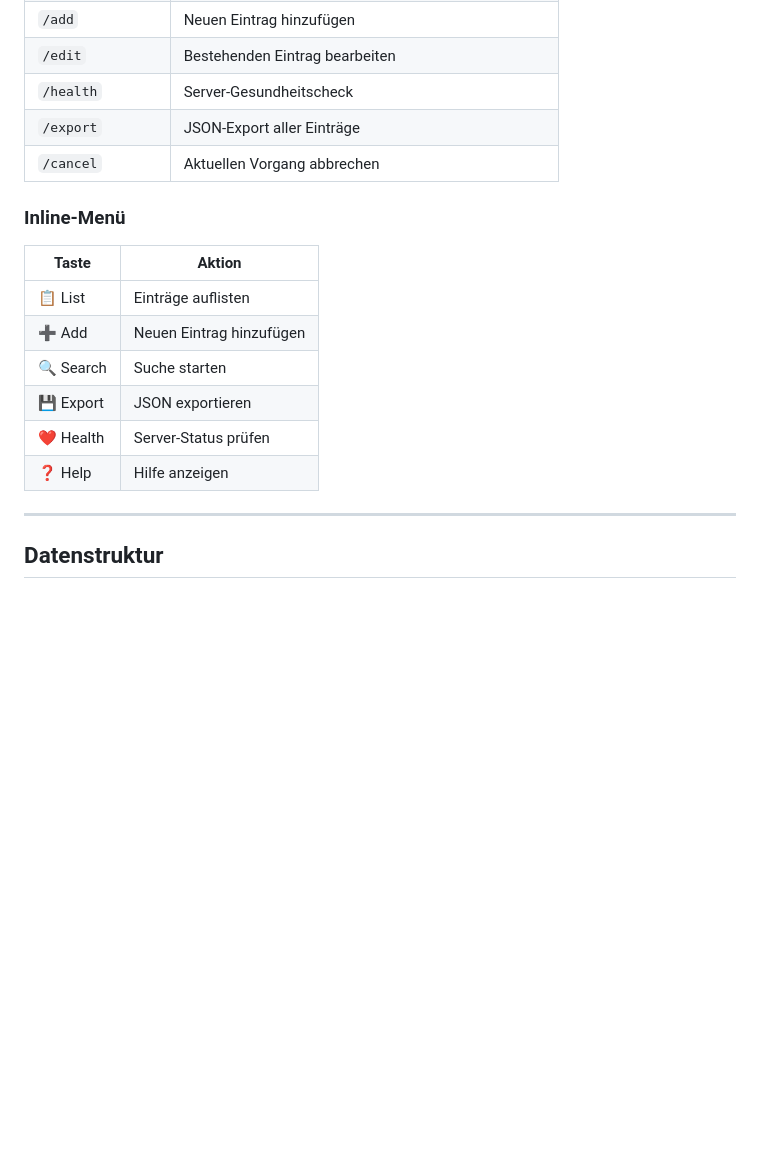
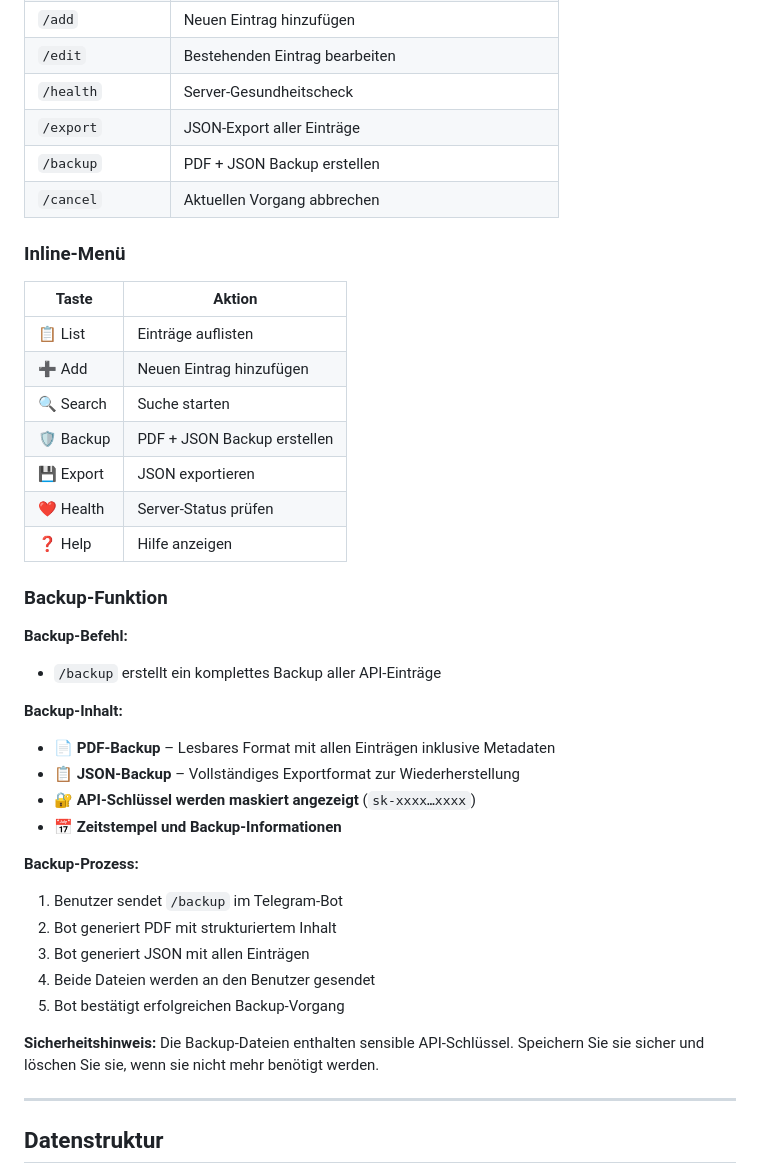
Before and after one commit to jbkunama1/hAI.highfishAgentenAPIDB, a Markdown page: README.md, the part around the change. Drawn GitHub-style; blank space fills up the shorter version.

Commit message:
Update README with backup functionality documentation
- Add /backup command to Bot-Befehle table
- Add 🛡️ Backup button to Inline-Menü table
- Add comprehensive Backup-Funktion section
- Document PDF + JSON backup process
- Include security warning about backup files

```diff
--- a/README.md
+++ b/README.md
@@ -436,6 +436,7 @@ Optionaler Telegram-Bot zur Verwaltung von API-Einträgen direkt vom Smartphone
 | `/edit` | Bestehenden Eintrag bearbeiten |
 | `/health` | Server-Gesundheitscheck |
 | `/export` | JSON-Export aller Einträge |
+| `/backup` | PDF + JSON Backup erstellen |
 | `/cancel` | Aktuellen Vorgang abbrechen |
 
 ### Inline-Menü
@@ -445,9 +446,31 @@ Optionaler Telegram-Bot zur Verwaltung von API-Einträgen direkt vom Smartphone
 | 📋 List | Einträge auflisten |
 | ➕ Add | Neuen Eintrag hinzufügen |
 | 🔍 Search | Suche starten |
+| 🛡️ Backup | PDF + JSON Backup erstellen |
 | 💾 Export | JSON exportieren |
 | ❤️ Health | Server-Status prüfen |
 | ❓ Help | Hilfe anzeigen |
+
+### Backup-Funktion
+
+**Backup-Befehl:**
+- `/backup` erstellt ein komplettes Backup aller API-Einträge
+
+**Backup-Inhalt:**
+- 📄 **PDF-Backup** – Lesbares Format mit allen Einträgen inklusive Metadaten
+- 📋 **JSON-Backup** – Vollständiges Exportformat zur Wiederherstellung
+- 🔐 **API-Schlüssel werden maskiert angezeigt** (`sk-xxxx…xxxx`)
+- 📅 **Zeitstempel und Backup-Informationen**
+
+**Backup-Prozess:**
+1. Benutzer sendet `/backup` im Telegram-Bot
+2. Bot generiert PDF mit strukturiertem Inhalt
+3. Bot generiert JSON mit allen Einträgen
+4. Beide Dateien werden an den Benutzer gesendet
+5. Bot bestätigt erfolgreichen Backup-Vorgang
+
+**Sicherheitshinweis:**
+Die Backup-Dateien enthalten sensible API-Schlüssel. Speichern Sie sie sicher und löschen Sie sie, wenn sie nicht mehr benötigt werden.
 
 ---
 
```
